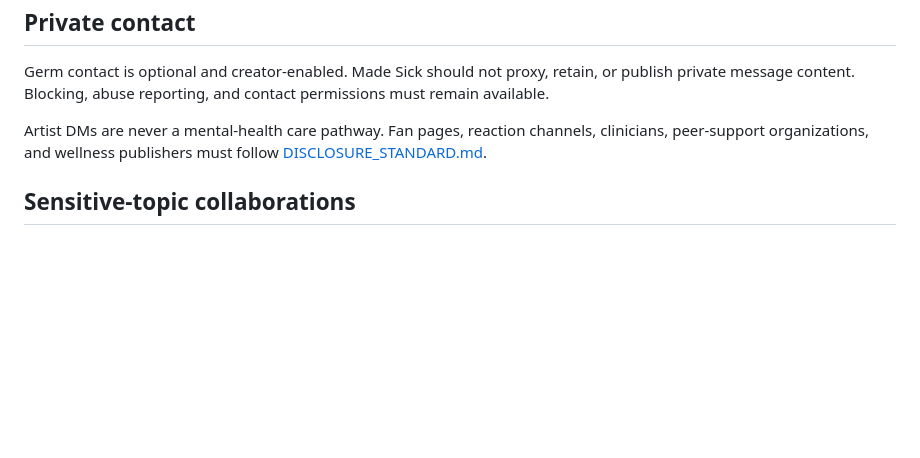
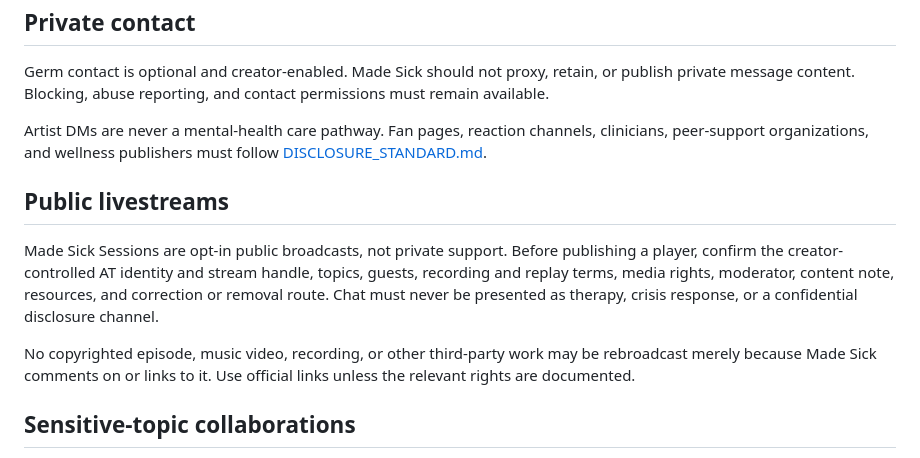
Before and after one commit to ibloud/made-sick, a Markdown page: GOVERNANCE.md, the part around the change. Drawn GitHub-style; blank space fills up the shorter version.

Commit message:
Add safe Streamplace Sessions pilot

```diff
--- a/GOVERNANCE.md
+++ b/GOVERNANCE.md
@@ -51,6 +51,12 @@ Germ contact is optional and creator-enabled. Made Sick should not proxy, retain
 
 Artist DMs are never a mental-health care pathway. Fan pages, reaction channels, clinicians, peer-support organizations, and wellness publishers must follow [DISCLOSURE_STANDARD.md](DISCLOSURE_STANDARD.md).
 
+## Public livestreams
+
+Made Sick Sessions are opt-in public broadcasts, not private support. Before publishing a player, confirm the creator-controlled AT identity and stream handle, topics, guests, recording and replay terms, media rights, moderator, content note, resources, and correction or removal route. Chat must never be presented as therapy, crisis response, or a confidential disclosure channel.
+
+No copyrighted episode, music video, recording, or other third-party work may be rebroadcast merely because Made Sick comments on or links to it. Use official links unless the relevant rights are documented.
+
 ## Sensitive-topic collaborations
 
 For work involving substance use, overdose, suicide, self-harm, abuse, or other potentially triggering subjects, publish a specific content note, the documented purpose, and qualified resources outside the artist relationship. Collaborators should approve shared campaign framing. Do not infer that depiction equals endorsement, or that participation proves lived experience.
```
